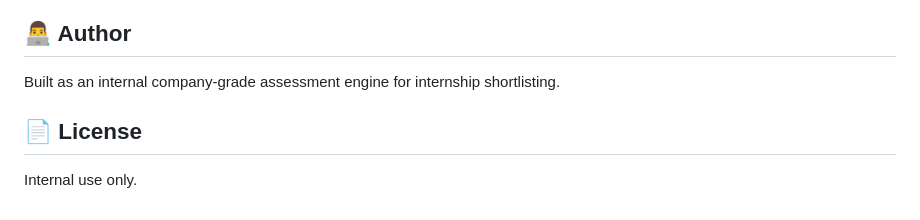
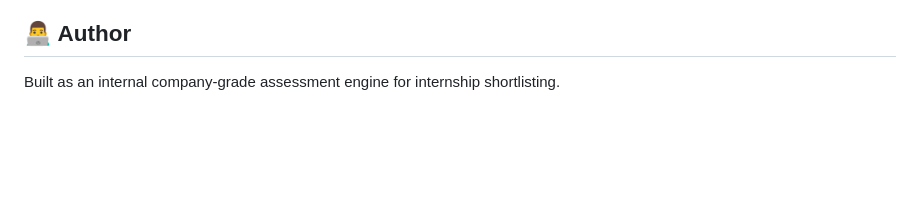
Before and after one commit to Er-Mayur/Edu-Score, a Markdown page: README.md, the part around the change. GitHub-like rendering; blank space fills up the shorter version.

Commit message:
Remove license information from README
Removed license section from README.

```diff
--- a/README.md
+++ b/README.md
@@ -194,6 +194,3 @@ The system requires 3 separate Google Sheet IDs configured in the Apps Script:
 
 ## 👨‍💻 Author
 Built as an internal company-grade assessment engine for internship shortlisting.
-
-## 📄 License
-Internal use only.
```
